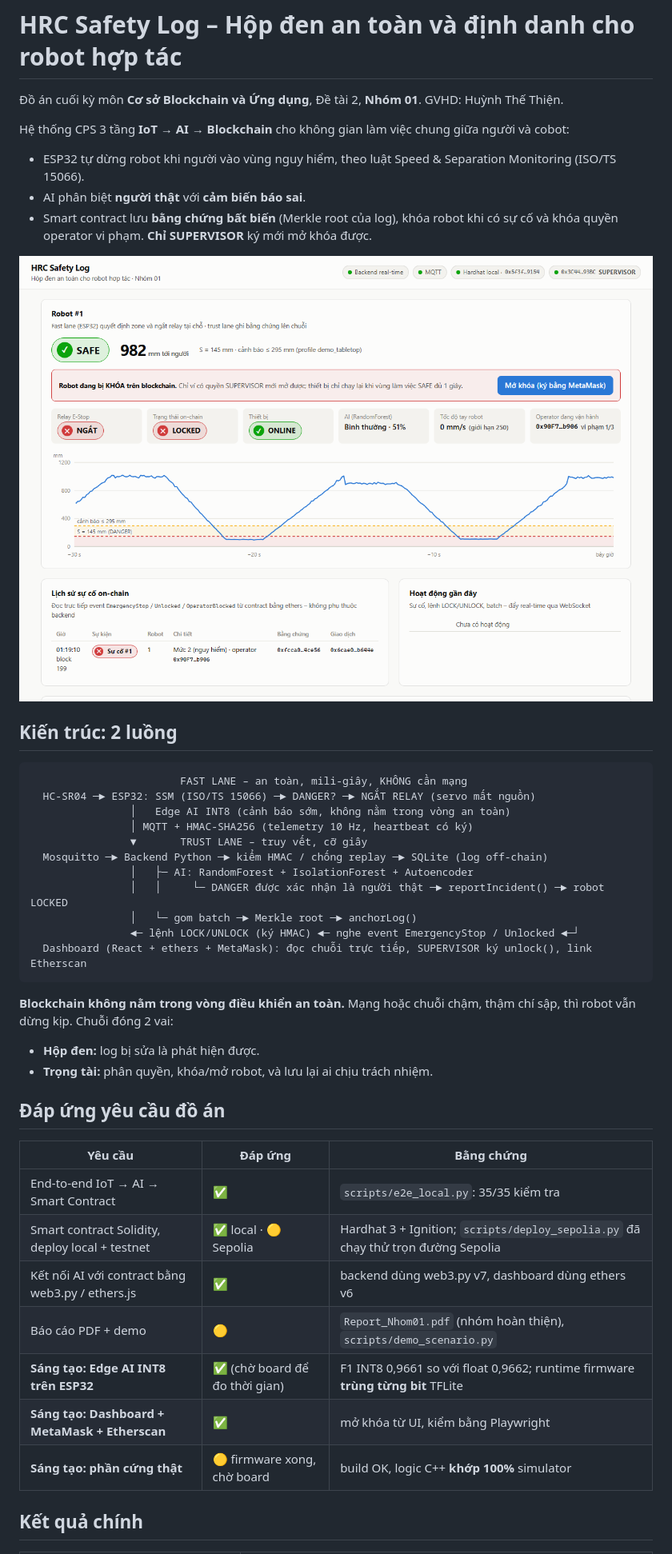
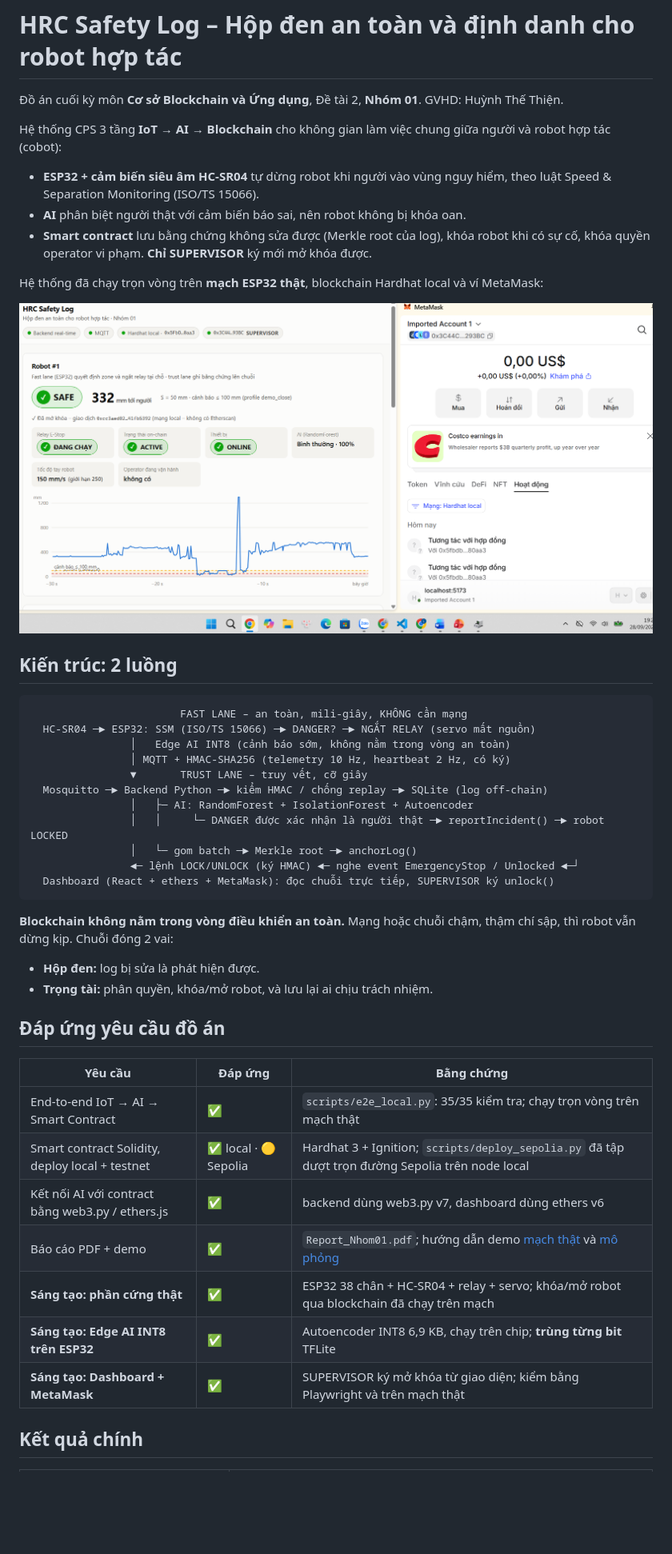
Before and after one commit to luongle81256-dev/hrc-safety-log, a Markdown page: README.md, the part around one of its changes. Shown at 80% size. Rendered like a GitHub page; pictures changed too: docs/screenshots/demo_mach_that_unlocked.png (added); blank space fills up the shorter version.

````diff
--- a/README.md
+++ b/README.md
@@ -2,12 +2,14 @@
 
 Đồ án cuối kỳ môn **Cơ sở Blockchain và Ứng dụng**, Đề tài 2, **Nhóm 01**. GVHD: Huỳnh Thế Thiện.
 
-Hệ thống CPS 3 tầng **IoT → AI → Blockchain** cho không gian làm việc chung giữa người và cobot:
-- ESP32 tự dừng robot khi người vào vùng nguy hiểm, theo luật Speed & Separation Monitoring (ISO/TS 15066).
-- AI phân biệt **người thật** với **cảm biến báo sai**.
-- Smart contract lưu **bằng chứng bất biến** (Merkle root của log), khóa robot khi có sự cố và khóa quyền operator vi phạm. **Chỉ SUPERVISOR** ký mới mở khóa được.
+Hệ thống CPS 3 tầng **IoT → AI → Blockchain** cho không gian làm việc chung giữa người và robot hợp tác (cobot):
+- **ESP32 + cảm biến siêu âm HC-SR04** tự dừng robot khi người vào vùng nguy hiểm, theo luật Speed & Separation Monitoring (ISO/TS 15066).
+- **AI** phân biệt người thật với cảm biến báo sai, nên robot không bị khóa oan.
+- **Smart contract** lưu bằng chứng không sửa được (Merkle root của log), khóa robot khi có sự cố, khóa quyền operator vi phạm. **Chỉ SUPERVISOR** ký mới mở khóa được.
 
-![Dashboard](docs/screenshots/dashboard_locked.png)
+Hệ thống đã chạy trọn vòng trên **mạch ESP32 thật**, blockchain Hardhat local và ví MetaMask:
+
+![Demo mạch thật: supervisor mở khóa bằng MetaMask](docs/screenshots/demo_mach_that_unlocked.png)
 
 ## Kiến trúc: 2 luồng
 
@@ -15,14 +17,14 @@ Hệ thống CPS 3 tầng **IoT → AI → Blockchain** cho không gian làm vi
                         FAST LANE – an toàn, mili-giây, KHÔNG cần mạng
   HC-SR04 ─► ESP32: SSM (ISO/TS 15066) ─► DANGER? ─► NGẮT RELAY (servo mất nguồn)
                 │   Edge AI INT8 (cảnh báo sớm, không nằm trong vòng an toàn)
-                │ MQTT + HMAC-SHA256 (telemetry 10 Hz, heartbeat có ký)
+                │ MQTT + HMAC-SHA256 (telemetry 10 Hz, heartbeat 2 Hz, có ký)
                 ▼       TRUST LANE – truy vết, cỡ giây
   Mosquitto ─► Backend Python ─► kiểm HMAC / chống replay ─► SQLite (log off-chain)
                 │   ├─ AI: RandomForest + IsolationForest + Autoencoder
                 │   │     └─ DANGER được xác nhận là người thật ─► reportIncident() ─► robot LOCKED
                 │   └─ gom batch ─► Merkle root ─► anchorLog()
                 ◄─ lệnh LOCK/UNLOCK (ký HMAC) ◄─ nghe event EmergencyStop / Unlocked ◄─┘
-  Dashboard (React + ethers + MetaMask): đọc chuỗi trực tiếp, SUPERVISOR ký unlock(), link Etherscan
+  Dashboard (React + ethers + MetaMask): đọc chuỗi trực tiếp, SUPERVISOR ký unlock()
 ```
 
 **Blockchain không nằm trong vòng điều khiển an toàn.** Mạng hoặc chuỗi chậm, thậm chí sập, thì robot vẫn dừng kịp. Chuỗi đóng 2 vai:
@@ -33,13 +35,13 @@ Hệ thống CPS 3 tầng **IoT → AI → Blockchain** cho không gian làm vi
 
 | Yêu cầu | Đáp ứng | Bằng chứng |
 |---|---|---|
-| End-to-end IoT → AI → Smart Contract | ✅ | `scripts/e2e_local.py`: 35/35 kiểm tra |
-| Smart contract Solidity, deploy local + testnet | ✅ local · 🟡 Sepolia | Hardhat 3 + Ignition; `scripts/deploy_sepolia.py` đã chạy thử trọn đường Sepolia |
+| End-to-end IoT → AI → Smart Contract | ✅ | `scripts/e2e_local.py`: 35/35 kiểm tra; chạy trọn vòng trên mạch thật |
+| Smart contract Solidity, deploy local + testnet | ✅ local · 🟡 Sepolia | Hardhat 3 + Ignition; `scripts/deploy_sepolia.py` đã tập dượt trọn đường Sepolia trên node local |
 | Kết nối AI với contract bằng web3.py / ethers.js | ✅ | backend dùng web3.py v7, dashboard dùng ethers v6 |
-| Báo cáo PDF + demo | 🟡 | `Report_Nhom01.pdf` (nhóm hoàn thiện), `scripts/demo_scenario.py` |
-| **Sáng tạo: Edge AI INT8 trên ESP32** | ✅ (chờ board để đo thời gian) | F1 INT8 0,9661 so với float 0,9662; runtime firmware **trùng từng bit** TFLite |
-| **Sáng tạo: Dashboard + MetaMask + Etherscan** | ✅ | mở khóa từ UI, kiểm bằng Playwright |
-| **Sáng tạo: phần cứng thật** | 🟡 firmware xong, chờ board | build OK, logic C++ **khớp 100%** simulator |
+| Báo cáo PDF + demo | ✅ | `Report_Nhom01.pdf`; hướng dẫn demo [mạch thật](docs/DEMO_PHAN_CUNG.md) và [mô phỏng](docs/HUONG_DAN_CHAY.md) |
+| **Sáng tạo: phần cứng thật** | ✅ | ESP32 38 chân + HC-SR04 + relay + servo; khóa/mở robot qua blockchain đã chạy trên mạch |
+| **Sáng tạo: Edge AI INT8 trên ESP32** | ✅ | Autoencoder INT8 6,9 KB, chạy trên chip; **trùng từng bit** TFLite |
+| **Sáng tạo: Dashboard + MetaMask** | ✅ | SUPERVISOR ký mở khóa từ giao diện; kiểm bằng Playwright và trên mạch thật |
 
 ## Kết quả chính
 
````
Also changed, not shown: other parts of README.md (+88 -65 lines), docs/screenshots/demo_mach_that_locked.png (added), docs/screenshots/so_do_mach_esp32_38chan.png (added).
